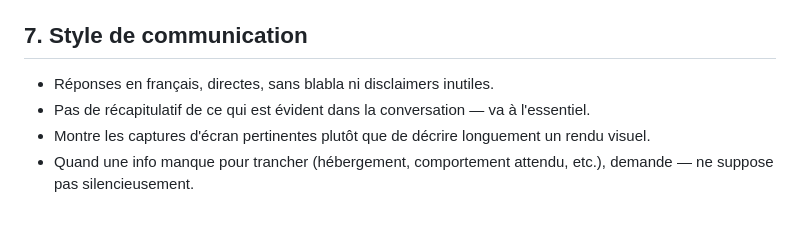
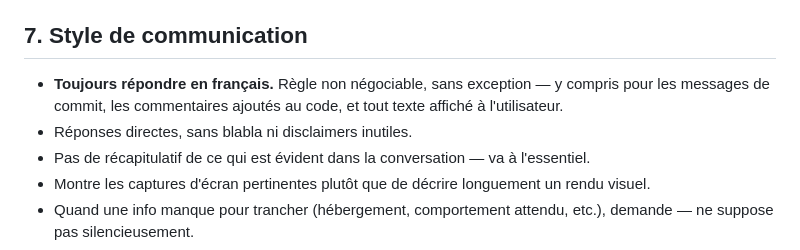
Before and after one commit to ShisuiU/Suivi-Aylan, a Markdown page: CLAUDE.md, the part around the change. Drawn GitHub-style; blank space fills up the shorter version.

Commit message:
CLAUDE.md : renforce la consigne de toujours répondre en français
Passe cette règle en tête de la section "Style de communication",
en gras, marquée non négociable — sans exception, y compris pour les
messages de commit, les commentaires de code et tout texte affiché.

```diff
--- a/CLAUDE.md
+++ b/CLAUDE.md
@@ -87,7 +87,8 @@ Systématique, dans cet ordre, avant de committer un changement dans `index.html
 
 ## 7. Style de communication
 
-- Réponses en français, directes, sans blabla ni disclaimers inutiles.
+- **Toujours répondre en français.** Règle non négociable, sans exception — y compris pour les messages de commit, les commentaires ajoutés au code, et tout texte affiché à l'utilisateur.
+- Réponses directes, sans blabla ni disclaimers inutiles.
 - Pas de récapitulatif de ce qui est évident dans la conversation — va à l'essentiel.
 - Montre les captures d'écran pertinentes plutôt que de décrire longuement un rendu visuel.
 - Quand une info manque pour trancher (hébergement, comportement attendu, etc.), demande — ne suppose pas silencieusement.
```
